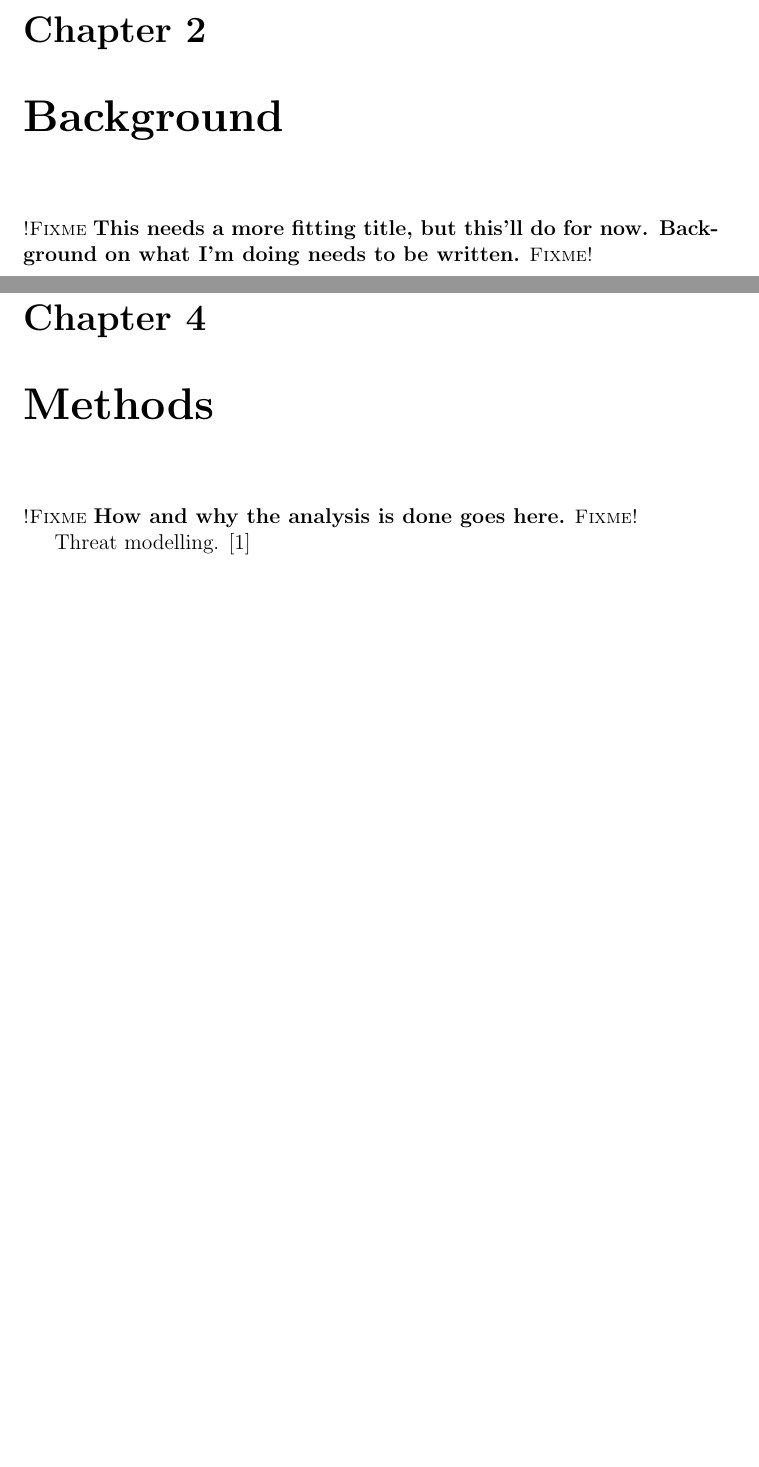
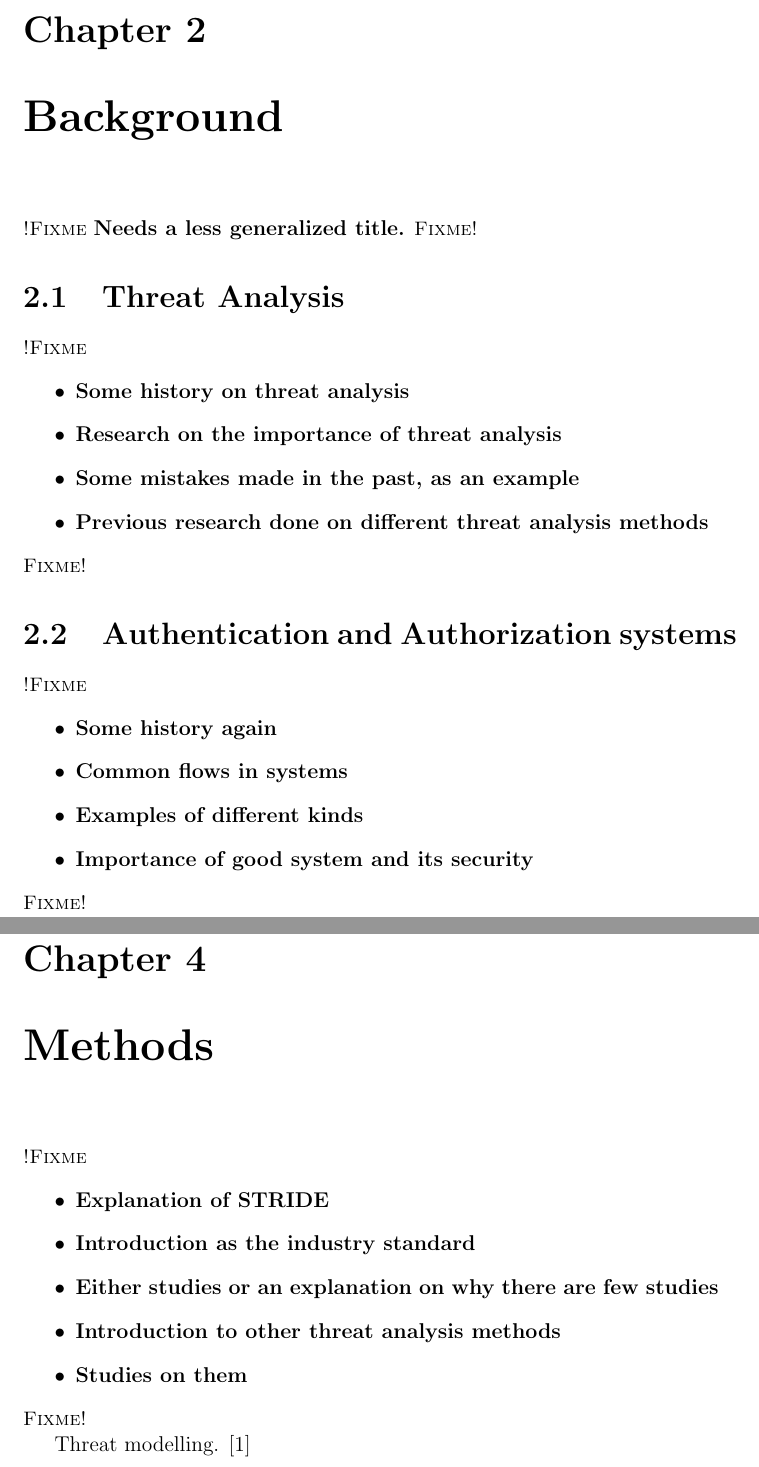
Before and after one commit to nikkm/f-secure-thesis, a LaTeX thesis (thesis-example.tex, which reads 1introduction.tex, 2background.tex, 4methods.tex): two parts of pages 8 and 10 of 16, joined at a grey line, cut so that both start at the same text, the shorter picture padded with empty space. Compiled offline with pdfLaTeX.

Commit message:
A very rudamentary overview of the structure to make writing easier + gitignore

```diff
--- a/1introduction.tex
+++ b/1introduction.tex
@@ -4,0 +7,3 @@
+\item Pointing out the importance of threat analysis
+\item Short overview of OneID and equivalent systems
+\end{itemize}}
--- a/2background.tex
+++ b/2background.tex
@@ -1,5 +1,22 @@
 \chapter{Background}
 \label{chapter:background}
 
-\fixme{This needs a more fitting title, but this'll do for now.
-Background on what I'm doing needs to be written.}
+\fixme{Needs a less generalized title.}
+
+\section{Threat Analysis}
+
+\fixme{\begin{itemize}
+\item Some history on threat analysis
+\item Research on the importance of threat analysis
+\item Some mistakes made in the past, as an example
+\item Previous research done on different threat analysis methods
+\end{itemize}}
+
+\section{Authentication and Authorization systems}
+
+\fixme{\begin{itemize}
+\item Some history again
+\item Common flows in systems
+\item Examples of different kinds
+\item Importance of good system and its security
+\end{itemize}}
--- a/4methods.tex
+++ b/4methods.tex
@@ -1,6 +1,12 @@
 \chapter{Methods}
 \label{chapter:methods}
 
-\fixme{How and why the analysis is done goes here.}
+\fixme{\begin{itemize}
+\item Explanation of STRIDE
+\item Introduction as the industry standard
+\item Either studies or an explanation on why there are few studies
+\item Introduction to other threat analysis methods
+\item Studies on them
+\end{itemize}}
 
 Threat modelling. \cite{myagmar2005threat}
```
Also changed, not shown: 3environment.tex (+4 -1 lines), 5implementation.tex (+6 -2 lines), 7discussion.tex (+1 -1 lines), thesis-example.pdf, 1introduction.tex (4 more changed lines), 1 other file.
